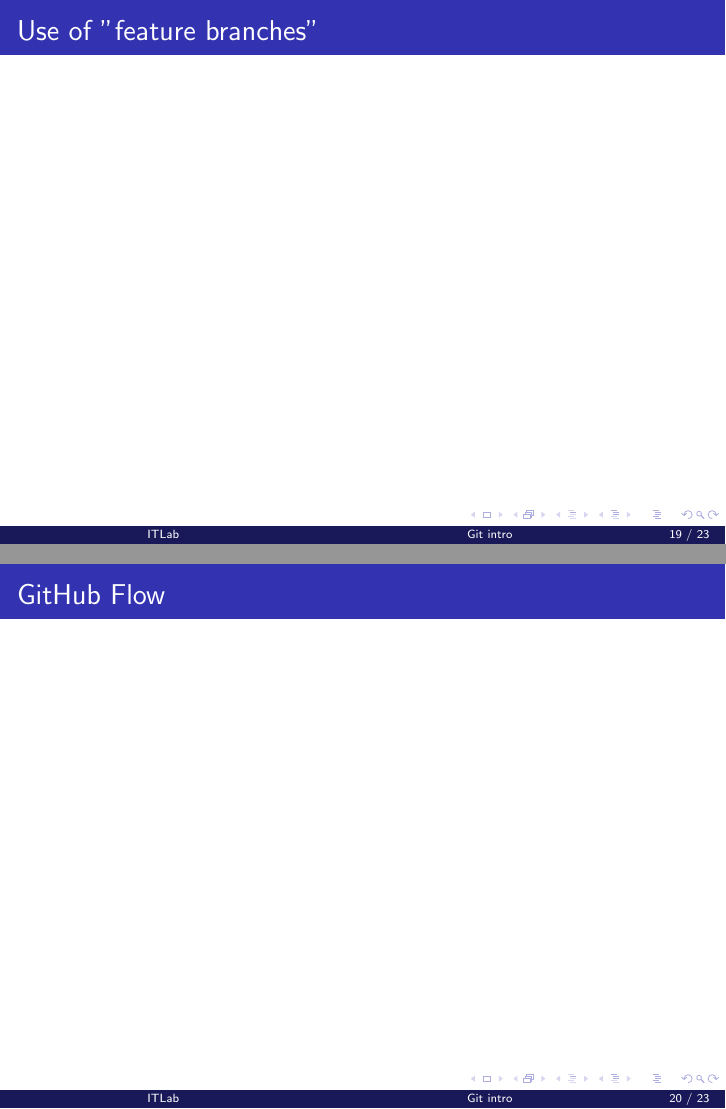
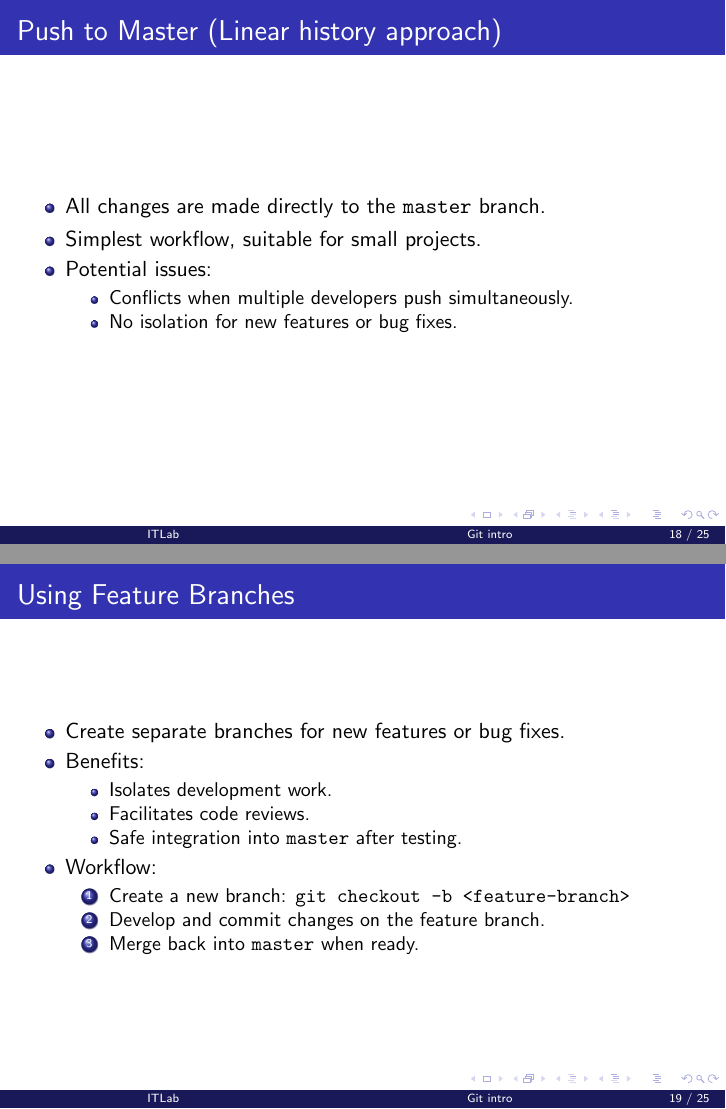
Before and after one commit to embedded-dev-research/itlab_slides, LaTeX slides (01-git.tex): pages 19 and 20 of 23 before the commit and pages 18 and 19 of 25 after it, joined at a grey line. Compiled offline with pdfLaTeX.

Commit message:
Add information about Git workflows to 01-git

```diff
--- a/01-git.tex
+++ b/01-git.tex
@@ -253,10 +253,34 @@
 
 \section{Git workflows overview}
 
-\begin{frame}{Push to master (linear history approach)}
+\begin{frame}{Push to Master (Linear history approach)}
+  \begin{itemize}
+      \item All changes are made directly to the \texttt{master} branch.
+      \item Simplest workflow, suitable for small projects.
+      \item Potential issues:
+      \begin{itemize}
+          \item Conflicts when multiple developers push simultaneously.
+          \item No isolation for new features or bug fixes.
+      \end{itemize}
+  \end{itemize}
 \end{frame}
 
-\begin{frame}{Use of "feature branches"}
+\begin{frame}{Using Feature Branches}
+  \begin{itemize}
+      \item Create separate branches for new features or bug fixes.
+      \item Benefits:
+      \begin{itemize}
+          \item Isolates development work.
+          \item Facilitates code reviews.
+          \item Safe integration into \texttt{master} after testing.
+      \end{itemize}
+      \item Workflow:
+      \begin{enumerate}
+          \item Create a new branch: \texttt{git checkout -b <feature-branch>}
+          \item Develop and commit changes on the feature branch.
+          \item Merge back into \texttt{master} when ready.
+      \end{enumerate}
+  \end{itemize}
 \end{frame}
 
 \begin{frame}{GitHub Flow}
@@ -265,0 +322 @@
+          \item \textbf{feature branches} - for new features.
```
Also changed, not shown: images/git-flow.png (added), images/github-flow.png (added), 01-git.tex (49 more changed lines).
